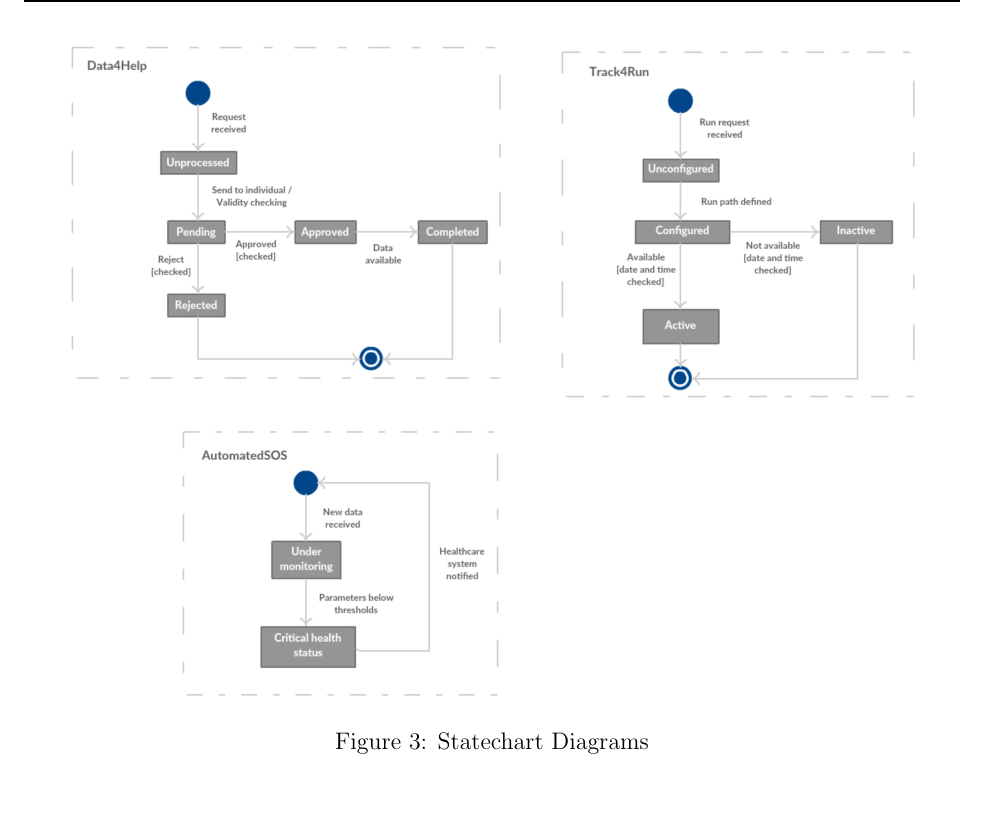
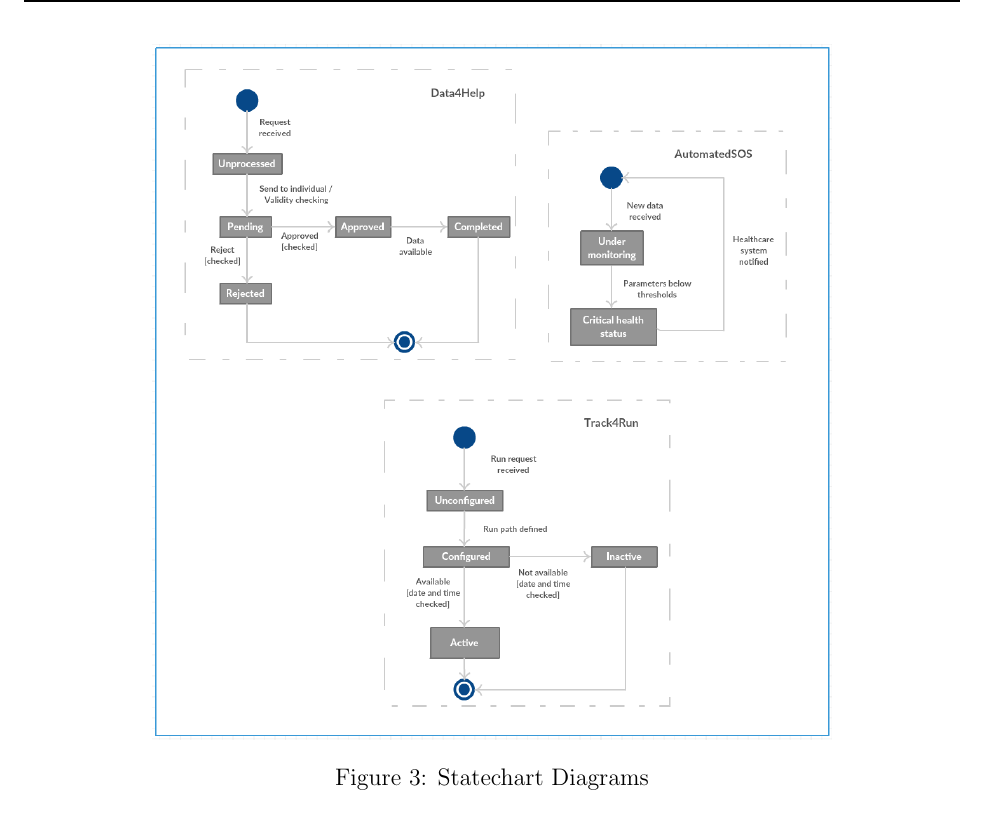
Before and after one commit to lauraschiatti/TrackMe, a LaTeX document (RASD/RASD.tex): part of page 13 of 33 before the commit and part of page 13 of 34 after it, cut so that both start at the same text. Compiled offline with pdfLaTeX.

Commit message:
Statechart diagrams better quality

```diff
--- a/RASD/RASD.tex
+++ b/RASD/RASD.tex
@@ -233,7 +233,7 @@
 
  \begin{figure}[H]
 \centering
- \includegraphics[scale=0.5]{Diagrams/statechart_diagrams.png}
+ \includegraphics[scale=0.7]{Diagrams/statechart_diagrams.png}
 \caption[Statechart Diagrams]{Statechart Diagrams}
 \label{fig:Statechart_diagram}
 \end{figure}
```
Also changed, not shown: RASD/Diagrams/Statechart_diagrams.png, RASD/RASD.pdf.
